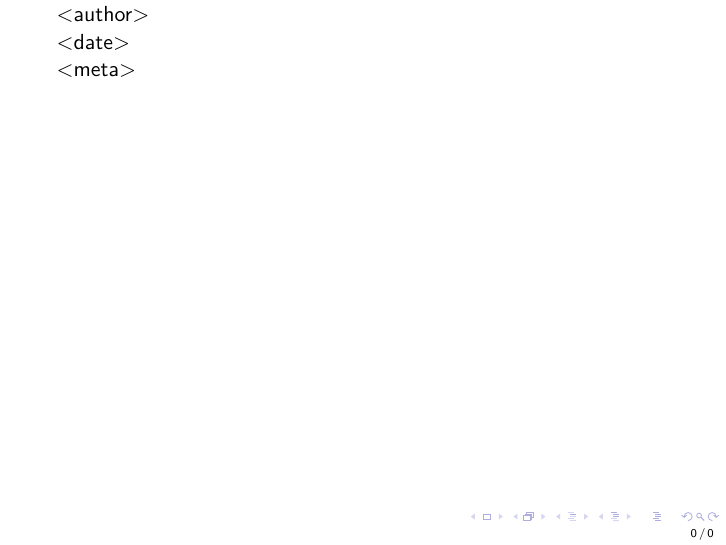
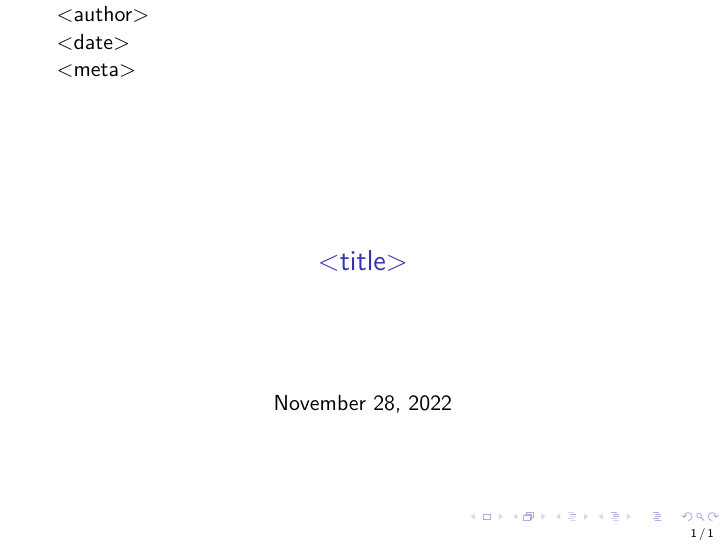
Before and after one commit to yczhangsjtu/juptex, LaTeX slides (templates/beamer/main.tex): the whole page. Compiled offline with XeLaTeX.

Commit message:
Update main.tex

```diff
--- a/templates/beamer/main.tex
+++ b/templates/beamer/main.tex
@@ -52,5 +52,6 @@
 <meta>
 
 \begin{document}
+  \begin{frame}\maketitle\end{frame}
   \input{body}
 \end{document}
```
